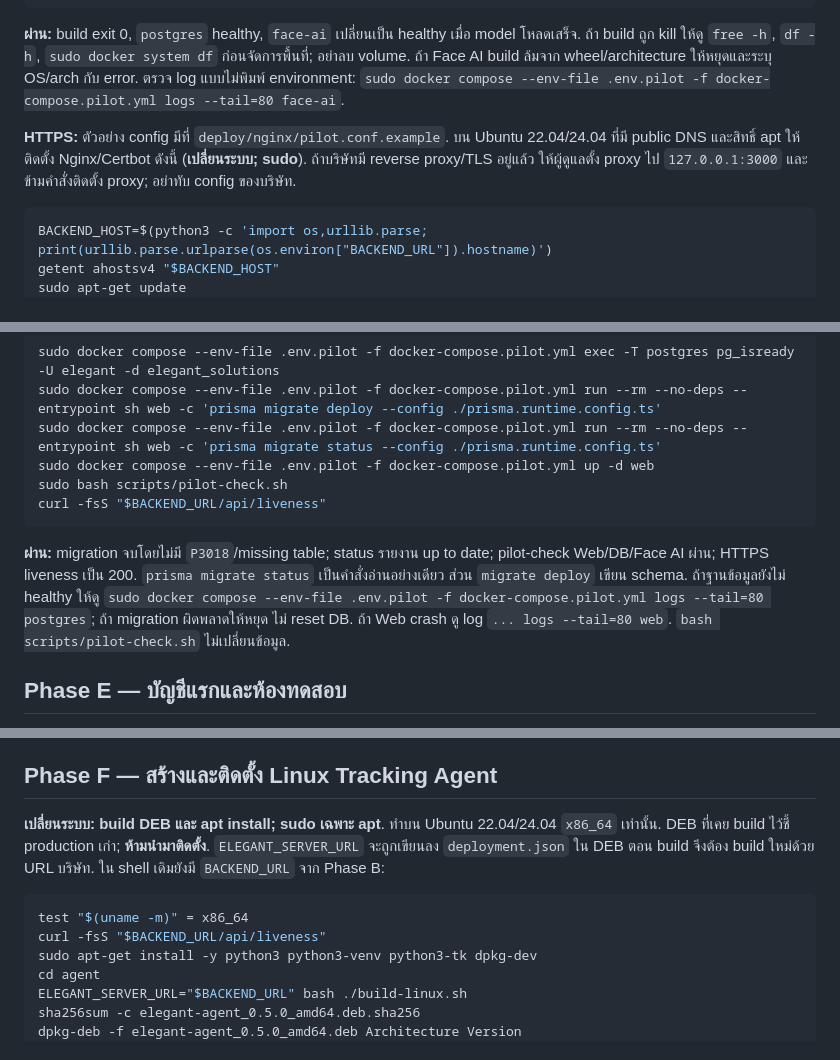
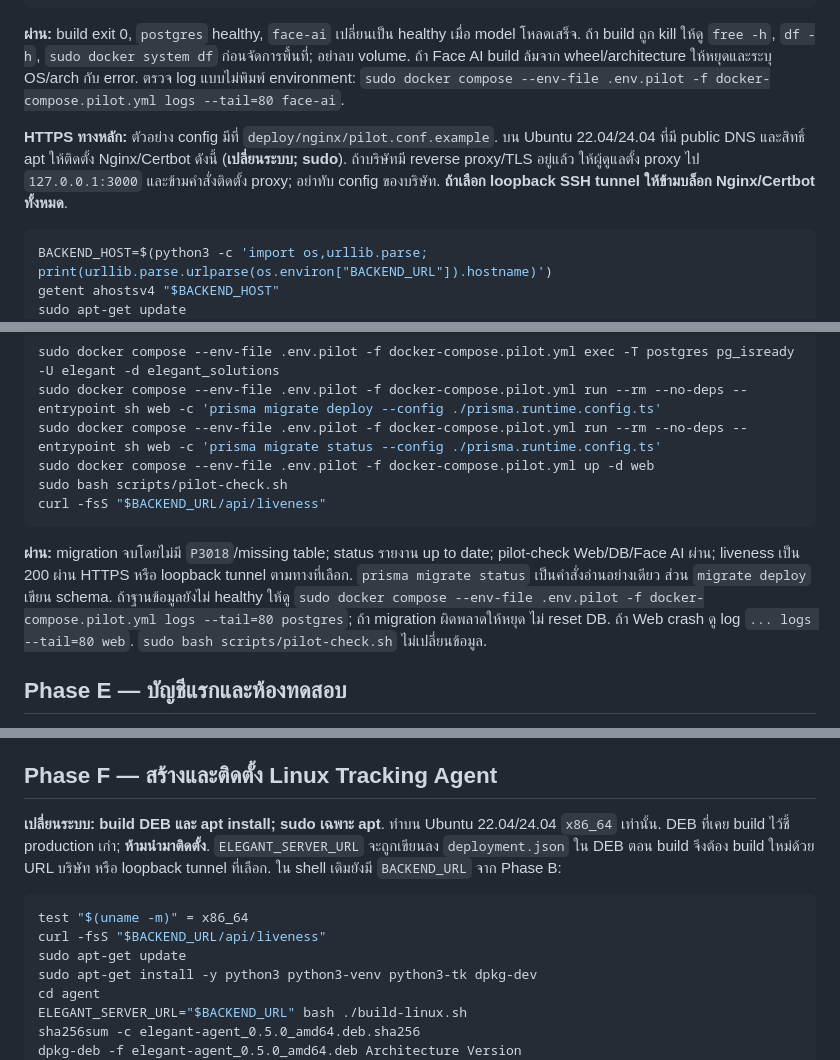
Before and after one commit to Fafromh0mee/Elegant-Solutions, a Markdown page: docs/ON_SITE_LINUX_EXAM.md, 3 parts joined by grey strips. Rendered like a GitHub page.

````diff
--- a/docs/ON_SITE_LINUX_EXAM.md
+++ b/docs/ON_SITE_LINUX_EXAM.md
@@ -81,7 +83,7 @@ sudo docker compose --env-file .env.pilot -f docker-compose.pilot.yml ps
 
 **ผ่าน:** build exit 0, `postgres` healthy, `face-ai` เปลี่ยนเป็น healthy เมื่อ model โหลดเสร็จ. ถ้า build ถูก kill ให้ดู `free -h`, `df -h`, `sudo docker system df` ก่อนจัดการพื้นที่; อย่าลบ volume. ถ้า Face AI build ล้มจาก wheel/architecture ให้หยุดและระบุ OS/arch กับ error. ตรวจ log แบบไม่พิมพ์ environment: `sudo docker compose --env-file .env.pilot -f docker-compose.pilot.yml logs --tail=80 face-ai`.
 
-**HTTPS:** ตัวอย่าง config มีที่ `deploy/nginx/pilot.conf.example`. บน Ubuntu 22.04/24.04 ที่มี public DNS และสิทธิ์ apt ให้ติดตั้ง Nginx/Certbot ดังนี้ (**เปลี่ยนระบบ; sudo**). ถ้าบริษัทมี reverse proxy/TLS อยู่แล้ว ให้ผู้ดูแลตั้ง proxy ไป `127.0.0.1:3000` และข้ามคำสั่งติดตั้ง proxy; อย่าทับ config ของบริษัท.
+**HTTPS ทางหลัก:** ตัวอย่าง config มีที่ `deploy/nginx/pilot.conf.example`. บน Ubuntu 22.04/24.04 ที่มี public DNS และสิทธิ์ apt ให้ติดตั้ง Nginx/Certbot ดังนี้ (**เปลี่ยนระบบ; sudo**). ถ้าบริษัทมี reverse proxy/TLS อยู่แล้ว ให้ผู้ดูแลตั้ง proxy ไป `127.0.0.1:3000` และข้ามคำสั่งติดตั้ง proxy; อย่าทับ config ของบริษัท. **ถ้าเลือก loopback SSH tunnel ให้ข้ามบล็อก Nginx/Certbot ทั้งหมด**.
 
 ```bash
 BACKEND_HOST=$(python3 -c 'import os,urllib.parse; print(urllib.parse.urlparse(os.environ["BACKEND_URL"]).hostname)')
@@ -122,7 +134,7 @@ sudo bash scripts/pilot-check.sh
 curl -fsS "$BACKEND_URL/api/liveness"
 ```
 
-**ผ่าน:** migration จบโดยไม่มี `P3018`/missing table; status รายงาน up to date; pilot-check Web/DB/Face AI ผ่าน; HTTPS liveness เป็น 200. `prisma migrate status` เป็นคำสั่งอ่านอย่างเดียว ส่วน `migrate deploy` เขียน schema. ถ้าฐานข้อมูลยังไม่ healthy ให้ดู `sudo docker compose --env-file .env.pilot -f docker-compose.pilot.yml logs --tail=80 postgres`; ถ้า migration ผิดพลาดให้หยุด ไม่ reset DB. ถ้า Web crash ดู log `... logs --tail=80 web`. `bash scripts/pilot-check.sh` ไม่เปลี่ยนข้อมูล.
+**ผ่าน:** migration จบโดยไม่มี `P3018`/missing table; status รายงาน up to date; pilot-check Web/DB/Face AI ผ่าน; liveness เป็น 200 ผ่าน HTTPS หรือ loopback tunnel ตามทางที่เลือก. `prisma migrate status` เป็นคำสั่งอ่านอย่างเดียว ส่วน `migrate deploy` เขียน schema. ถ้าฐานข้อมูลยังไม่ healthy ให้ดู `sudo docker compose --env-file .env.pilot -f docker-compose.pilot.yml logs --tail=80 postgres`; ถ้า migration ผิดพลาดให้หยุด ไม่ reset DB. ถ้า Web crash ดู log `... logs --tail=80 web`. `sudo bash scripts/pilot-check.sh` ไม่เปลี่ยนข้อมูล.
 
 ## Phase E — บัญชีแรกและห้องทดสอบ
 
@@ -153,11 +165,12 @@ SQL
 
 ## Phase F — สร้างและติดตั้ง Linux Tracking Agent
 
-**เปลี่ยนระบบ: build DEB และ apt install; sudo เฉพาะ apt**. ทำบน Ubuntu 22.04/24.04 `x86_64` เท่านั้น. DEB ที่เคย build ไว้ชี้ production เก่า; **ห้ามนำมาติดตั้ง**. `ELEGANT_SERVER_URL` จะถูกเขียนลง `deployment.json` ใน DEB ตอน build จึงต้อง build ใหม่ด้วย URL บริษัท. ใน shell เดิมยังมี `BACKEND_URL` จาก Phase B:
+**เปลี่ยนระบบ: build DEB และ apt install; sudo เฉพาะ apt**. ทำบน Ubuntu 22.04/24.04 `x86_64` เท่านั้น. DEB ที่เคย build ไว้ชี้ production เก่า; **ห้ามนำมาติดตั้ง**. `ELEGANT_SERVER_URL` จะถูกเขียนลง `deployment.json` ใน DEB ตอน build จึงต้อง build ใหม่ด้วย URL บริษัท หรือ loopback tunnel ที่เลือก. ใน shell เดิมยังมี `BACKEND_URL` จาก Phase B:
 
 ```bash
 test "$(uname -m)" = x86_64
 curl -fsS "$BACKEND_URL/api/liveness"
+sudo apt-get update
 sudo apt-get install -y python3 python3-venv python3-tk dpkg-dev
 cd agent
 ELEGANT_SERVER_URL="$BACKEND_URL" bash ./build-linux.sh
````
Also changed, not shown: other parts of docs/ON_SITE_LINUX_EXAM.md (+19 -7 lines).
